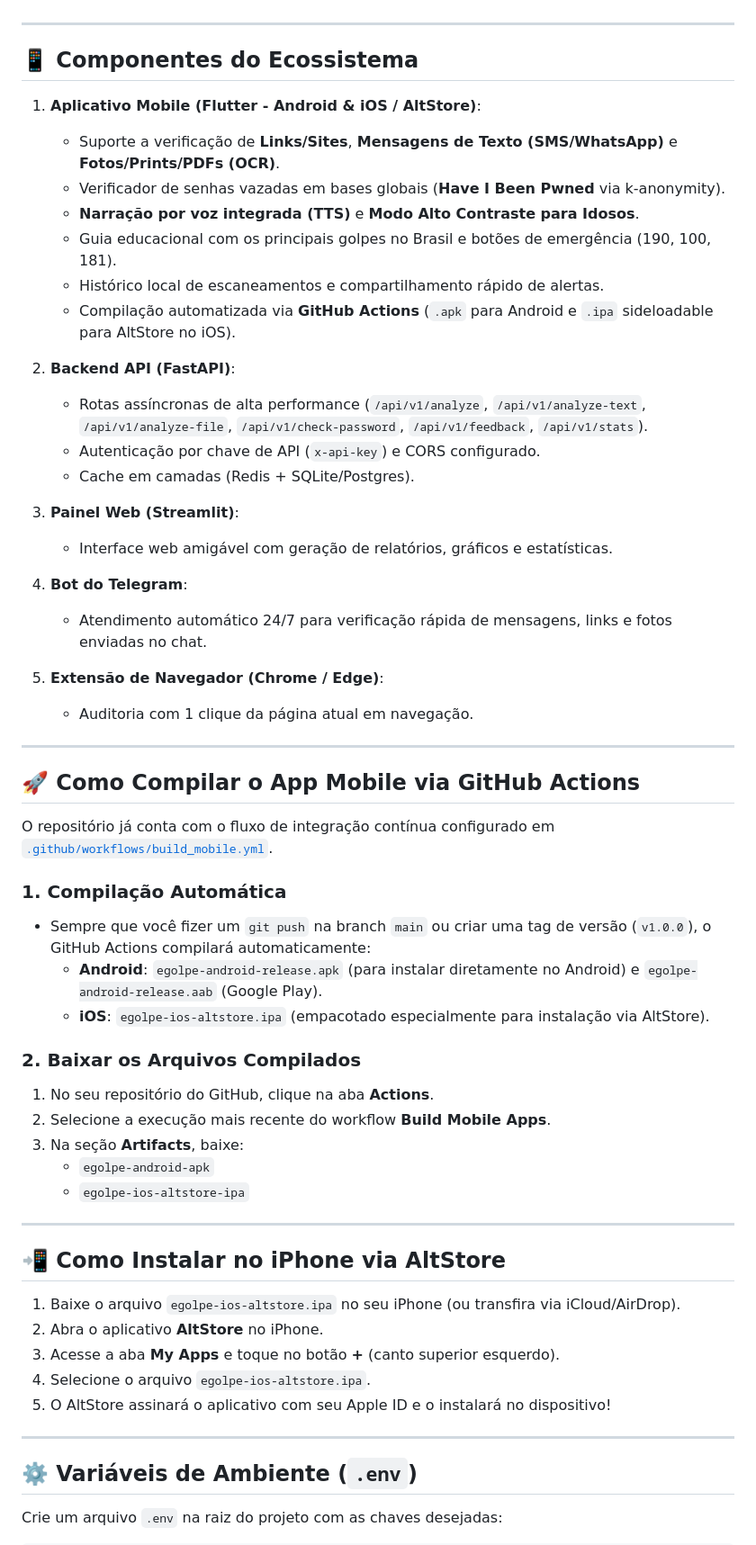
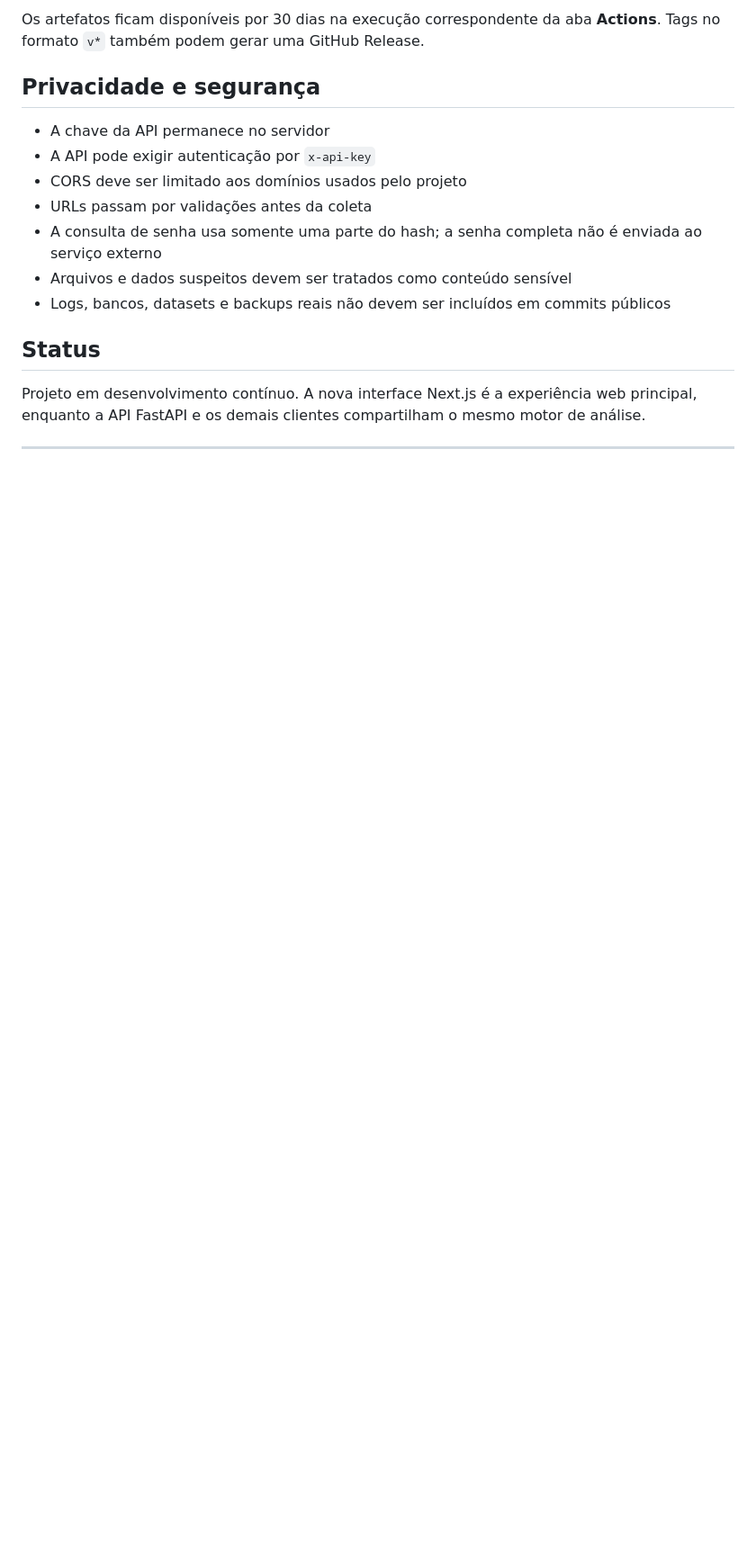
Before and after one commit to asilvamaia/e_golpe, a Markdown page: README.md, the part around one of its changes. Shown at 90% size. GitHub-like rendering; blank space fills up the shorter version.

Commit message:
docs: atualiza README do É Golpe

```diff
--- a/README.md
+++ b/README.md
@@ -4,61 +234,18 @@ Sistema inteligente multiplataforma para proteção contra fraudes, golpes virtu
+Os artefatos ficam disponíveis por 30 dias na execução correspondente da aba **Actions**. Tags no formato `v*` também podem gerar uma GitHub Release.
+
+## Privacidade e segurança
+
+- A chave da API permanece no servidor
+- A API pode exigir autenticação por `x-api-key`
+- CORS deve ser limitado aos domínios usados pelo projeto
+- URLs passam por validações antes da coleta
+- A consulta de senha usa somente uma parte do hash; a senha completa não é enviada ao serviço externo
+- Arquivos e dados suspeitos devem ser tratados como conteúdo sensível
+- Logs, bancos, datasets e backups reais não devem ser incluídos em commits públicos
+
+## Status
+
+Projeto em desenvolvimento contínuo. A nova interface Next.js é a experiência web principal, enquanto a API FastAPI e os demais clientes compartilham o mesmo motor de análise.
 
 ---
 
-## 📱 Componentes do Ecossistema
-
-1. **Aplicativo Mobile (Flutter - Android & iOS / AltStore)**:
-   - Suporte a verificação de **Links/Sites**, **Mensagens de Texto (SMS/WhatsApp)** e **Fotos/Prints/PDFs (OCR)**.
-   - Verificador de senhas vazadas em bases globais (**Have I Been Pwned** via k-anonymity).
-   - **Narração por voz integrada (TTS)** e **Modo Alto Contraste para Idosos**.
-   - Guia educacional com os principais golpes no Brasil e botões de emergência (190, 100, 181).
-   - Histórico local de escaneamentos e compartilhamento rápido de alertas.
-   - Compilação automatizada via **GitHub Actions** (`.apk` para Android e `.ipa` sideloadable para AltStore no iOS).
-
-2. **Backend API (FastAPI)**:
-   - Rotas assíncronas de alta performance (`/api/v1/analyze`, `/api/v1/analyze-text`, `/api/v1/analyze-file`, `/api/v1/check-password`, `/api/v1/feedback`, `/api/v1/stats`).
-   - Autenticação por chave de API (`x-api-key`) e CORS configurado.
-   - Cache em camadas (Redis + SQLite/Postgres).
-
-3. **Painel Web (Streamlit)**:
-   - Interface web amigável com geração de relatórios, gráficos e estatísticas.
-
-4. **Bot do Telegram**:
-   - Atendimento automático 24/7 para verificação rápida de mensagens, links e fotos enviadas no chat.
-
-5. **Extensão de Navegador (Chrome / Edge)**:
-   - Auditoria com 1 clique da página atual em navegação.
-
----
-
-## 🚀 Como Compilar o App Mobile via GitHub Actions
-
-O repositório já conta com o fluxo de integração contínua configurado em [`.github/workflows/build_mobile.yml`](.github/workflows/build_mobile.yml).
-
-### 1. Compilação Automática
-- Sempre que você fizer um `git push` na branch `main` ou criar uma tag de versão (`v1.0.0`), o GitHub Actions compilará automaticamente:
-  - **Android**: `egolpe-android-release.apk` (para instalar diretamente no Android) e `egolpe-android-release.aab` (Google Play).
-  - **iOS**: `egolpe-ios-altstore.ipa` (empacotado especialmente para instalação via AltStore).
-
-### 2. Baixar os Arquivos Compilados
-1. No seu repositório do GitHub, clique na aba **Actions**.
-2. Selecione a execução mais recente do workflow **Build Mobile Apps**.
-3. Na seção **Artifacts**, baixe:
-   - `egolpe-android-apk`
-   - `egolpe-ios-altstore-ipa`
-
----
-
-## 📲 Como Instalar no iPhone via AltStore
-
-1. Baixe o arquivo `egolpe-ios-altstore.ipa` no seu iPhone (ou transfira via iCloud/AirDrop).
-2. Abra o aplicativo **AltStore** no iPhone.
-3. Acesse a aba **My Apps** e toque no botão **+** (canto superior esquerdo).
-4. Selecione o arquivo `egolpe-ios-altstore.ipa`.
-5. O AltStore assinará o aplicativo com seu Apple ID e o instalará no dispositivo!
-
----
-
-## ⚙️ Variáveis de Ambiente (`.env`)
-
-Crie um arquivo `.env` na raiz do projeto com as chaves desejadas:
-
```
Also changed, not shown: other parts of README.md (+233 -42 lines).
